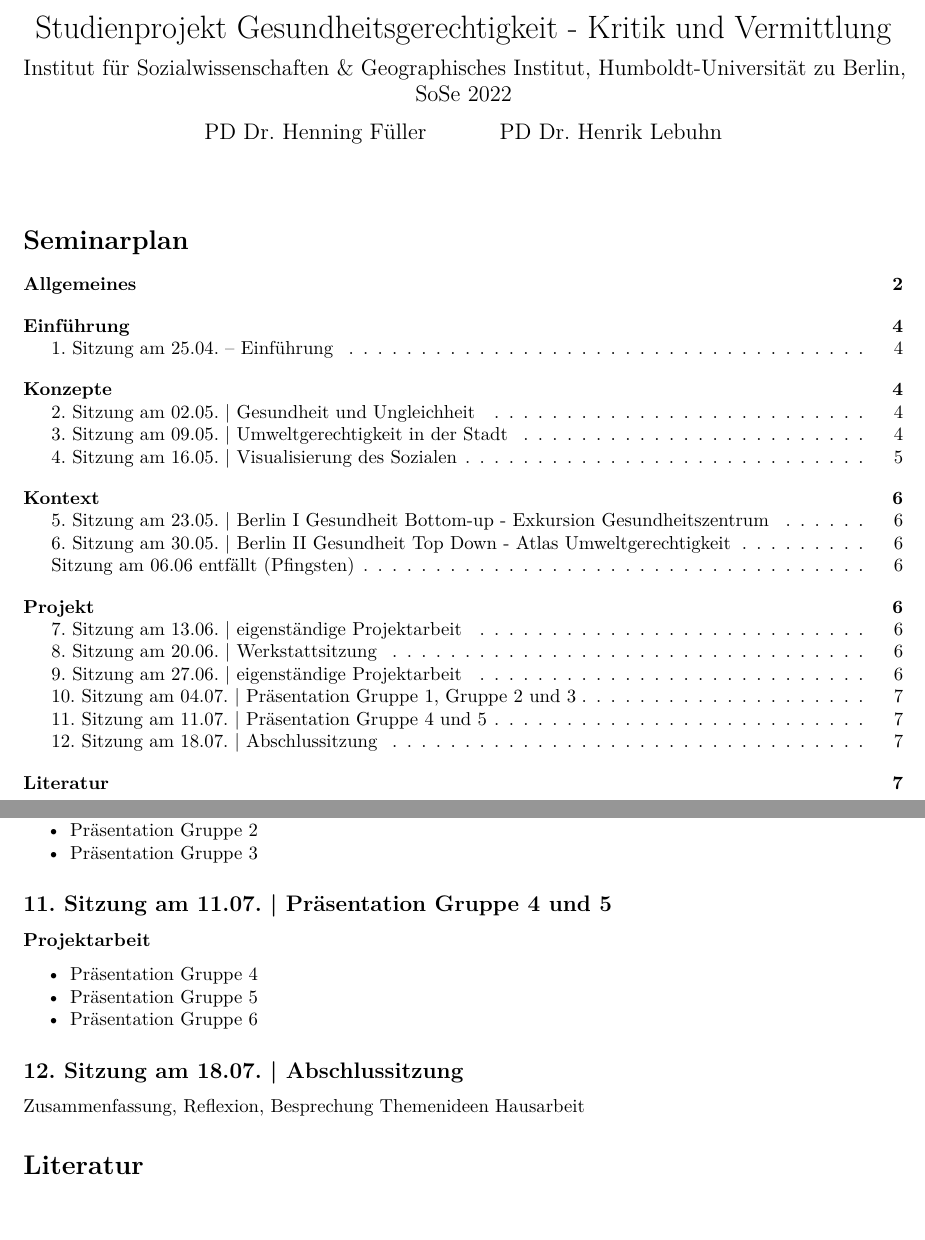
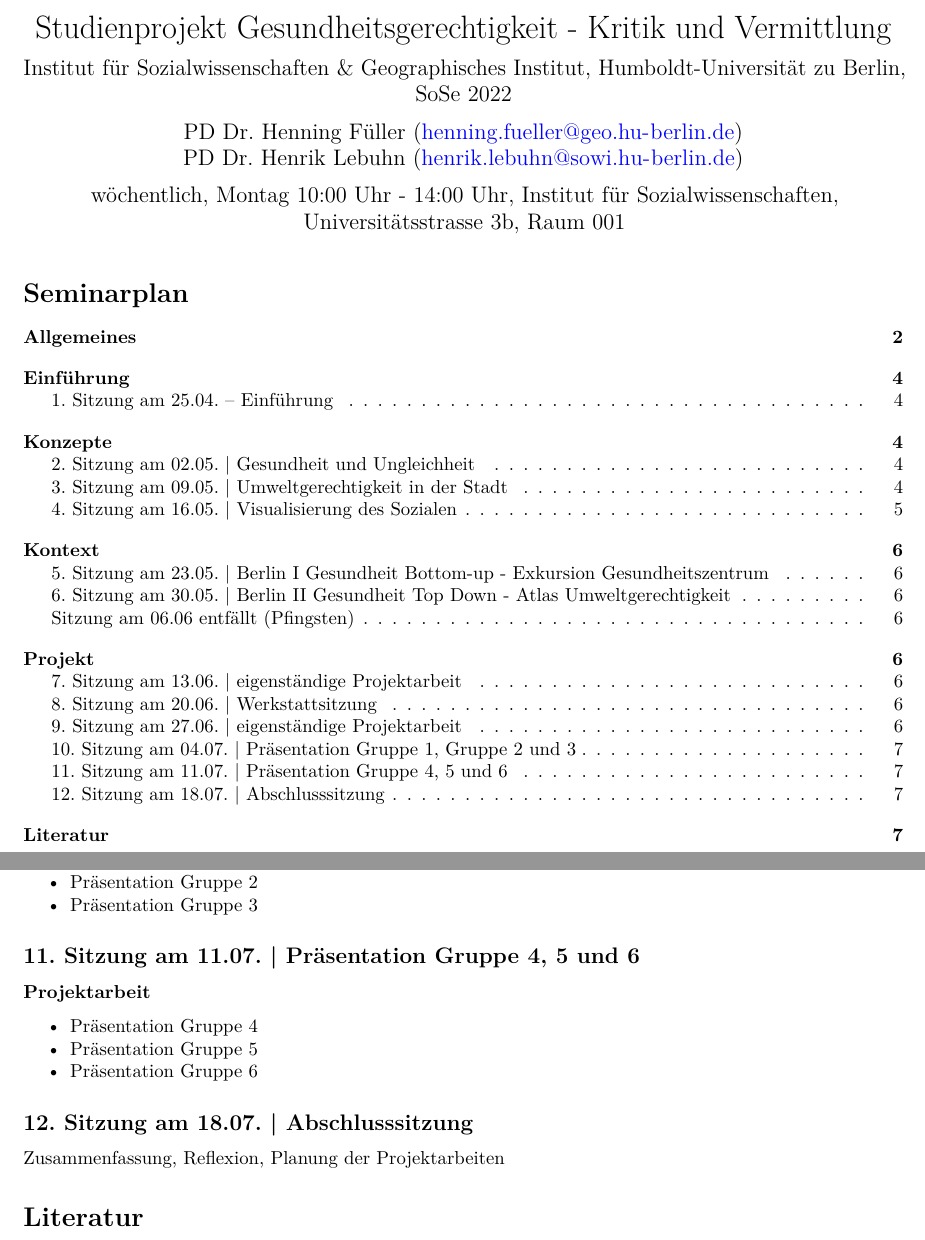
Before and after one commit to Hen-son/22-GesundheitVermittlung, a LaTeX document (_book/_main.tex): two parts of pages 1 and 7 of 7, joined at a grey line, cut so that both start at the same text. Compiled offline with pdfLaTeX.

Commit message:
Letzte Anpassungen, Raum

```diff
--- a/_book/_main.tex
+++ b/_book/_main.tex
@@ -14,8 +14,8 @@
 }
 \makeatother
 \subtitle{Institut für Sozialwissenschaften \& Geographisches Institut, Humboldt-Universität zu Berlin, SoSe 2022}
-\author{PD Dr.~Henning Füller \and PD Dr.~Henrik Lebuhn}
-\date{}
+\author{PD Dr.~Henning Füller (\href{mailto:henning.fueller@geo.hu-berlin.de}{\nolinkurl{henning.fueller@geo.hu-berlin.de}}) \and PD Dr.~Henrik Lebuhn (\href{mailto:henrik.lebuhn@sowi.hu-berlin.de}{\nolinkurl{henrik.lebuhn@sowi.hu-berlin.de}})}
+\date{wöchentlich, Montag 10:00 Uhr - 14:00 Uhr, Institut für Sozialwissenschaften, Universitätsstrasse 3b, Raum 001}
 
 \usepackage{amsmath,amssymb}
 \usepackage{lmodern}
@@ -50,7 +50,7 @@
 \IfFileExists{bookmark.sty}{\usepackage{bookmark}}{\usepackage{hyperref}}
 \hypersetup{
   pdftitle={Studienprojekt Gesundheitsgerechtigkeit - Kritik und Vermittlung},
-  pdfauthor={PD Dr.~Henning Füller; PD Dr.~Henrik Lebuhn},
+  pdfauthor={PD Dr.~Henning Füller (henning.fueller@geo.hu-berlin.de); PD Dr.~Henrik Lebuhn (henrik.lebuhn@sowi.hu-berlin.de)},
   pdflang={de},
   colorlinks=true,
   linkcolor={Maroon},
@@ -485,9 +485,9 @@ Debatte um Umweltgerechtigkeit am Beispiel Berlin
   Präsentation Gruppe 3
 \end{itemize}
 
-\hypertarget{sitzung-am-11.07.-pruxe4sentation-gruppe-4-und-5}{%
-\subsection*{11. Sitzung am 11.07. \textbar{} Präsentation Gruppe 4 und 5}\label{sitzung-am-11.07.-pruxe4sentation-gruppe-4-und-5}}
-\addcontentsline{toc}{subsection}{11. Sitzung am 11.07. \textbar{} Präsentation Gruppe 4 und 5}
+\hypertarget{sitzung-am-11.07.-pruxe4sentation-gruppe-4-5-und-6}{%
+\subsection*{11. Sitzung am 11.07. \textbar{} Präsentation Gruppe 4, 5 und 6}\label{sitzung-am-11.07.-pruxe4sentation-gruppe-4-5-und-6}}
+\addcontentsline{toc}{subsection}{11. Sitzung am 11.07. \textbar{} Präsentation Gruppe 4, 5 und 6}
 
 \hypertarget{projektarbeit-8}{%
 \subsubsection*{Projektarbeit}\label{projektarbeit-8}}
@@ -503,11 +503,11 @@ Debatte um Umweltgerechtigkeit am Beispiel Berlin
   Präsentation Gruppe 6
 \end{itemize}
 
-\hypertarget{sitzung-am-18.07.-abschlussitzung}{%
-\subsection*{12. Sitzung am 18.07. \textbar{} Abschlussitzung}\label{sitzung-am-18.07.-abschlussitzung}}
-\addcontentsline{toc}{subsection}{12. Sitzung am 18.07. \textbar{} Abschlussitzung}
+\hypertarget{sitzung-am-18.07.-abschlusssitzung}{%
+\subsection*{12. Sitzung am 18.07. \textbar{} Abschlusssitzung}\label{sitzung-am-18.07.-abschlusssitzung}}
+\addcontentsline{toc}{subsection}{12. Sitzung am 18.07. \textbar{} Abschlusssitzung}
 
-Zusammenfassung, Reflexion, Besprechung Themenideen Hausarbeit
+Zusammenfassung, Reflexion, Planung der Projektarbeiten
 
 \hypertarget{literatur}{%
 \section*{Literatur}\label{literatur}}
```
Also changed, not shown: _book/_main.pdf, 3 other files.
